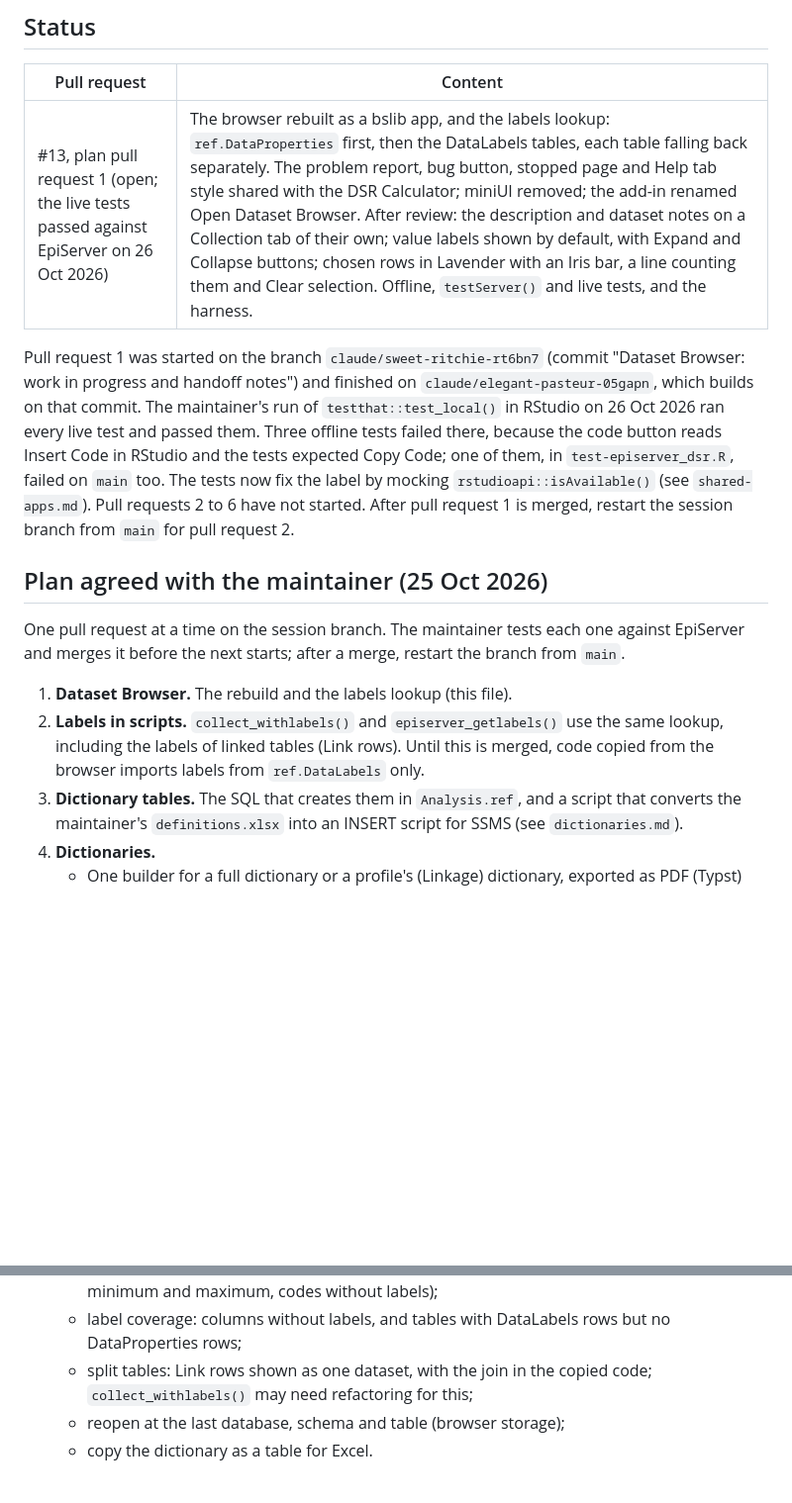
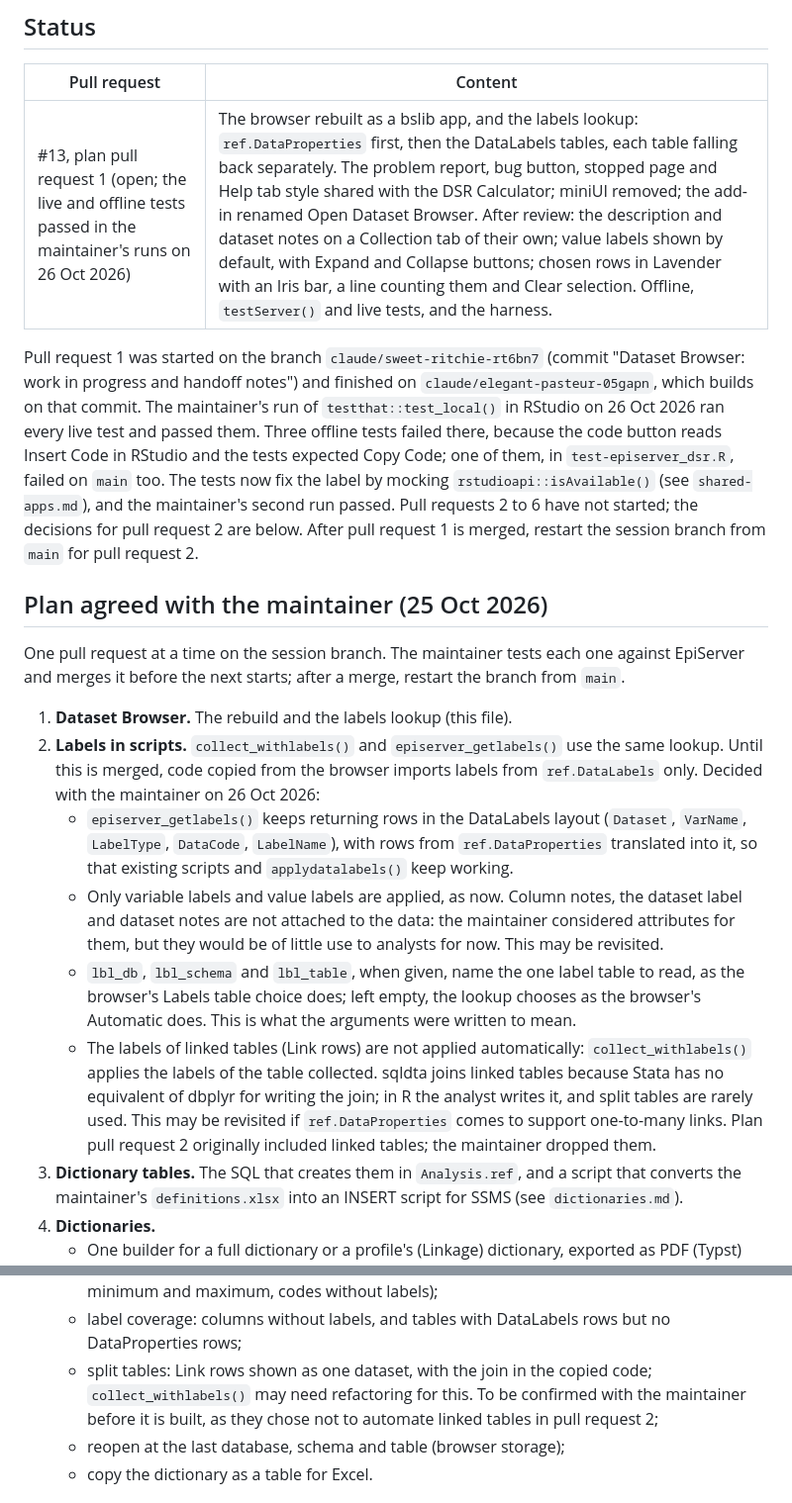
Before and after one commit to actepi/actepir, a Markdown page: dev/notes/dataset-browser.md, 2 parts joined by grey strips. Shown at 99% size. Drawn GitHub-style; blank space fills up the shorter version.

Commit message:
Notes: decisions for plan pull request 2, and the maintainer's test runs
The maintainer's offline and live tests passed on 26 Oct 2026. The notes
record their decisions for plan pull request 2: episerver_getlabels()
keeps its layout; only variable and value labels are applied; the label
table arguments name one label table; linked tables are not applied
automatically.

Co-Authored-By: Claude Opus 5.5 <noreply@anthropic.com>
Claude-Session: https://claude.ai/code/session_01HopRdxvEpPrQwk1QWGv3yL

```diff
--- a/dev/notes/dataset-browser.md
+++ b/dev/notes/dataset-browser.md
@@ -6,16 +6,20 @@
 
 | Pull request | Content |
 |---|---|
-| #13, plan pull request 1 (open; the live tests passed against EpiServer on 26 Oct 2026) | The browser rebuilt as a bslib app, and the labels lookup: `ref.DataProperties` first, then the DataLabels tables, each table falling back separately. The problem report, bug button, stopped page and Help tab style shared with the DSR Calculator; miniUI removed; the add-in renamed Open Dataset Browser. After review: the description and dataset notes on a Collection tab of their own; value labels shown by default, with Expand and Collapse buttons; chosen rows in Lavender with an Iris bar, a line counting them and Clear selection. Offline, `testServer()` and live tests, and the harness. |
+| #13, plan pull request 1 (open; the live and offline tests passed in the maintainer's runs on 26 Oct 2026) | The browser rebuilt as a bslib app, and the labels lookup: `ref.DataProperties` first, then the DataLabels tables, each table falling back separately. The problem report, bug button, stopped page and Help tab style shared with the DSR Calculator; miniUI removed; the add-in renamed Open Dataset Browser. After review: the description and dataset notes on a Collection tab of their own; value labels shown by default, with Expand and Collapse buttons; chosen rows in Lavender with an Iris bar, a line counting them and Clear selection. Offline, `testServer()` and live tests, and the harness. |
 
-Pull request 1 was started on the branch `claude/sweet-ritchie-rt6bn7` (commit "Dataset Browser: work in progress and handoff notes") and finished on `claude/elegant-pasteur-05gapn`, which builds on that commit. The maintainer's run of `testthat::test_local()` in RStudio on 26 Oct 2026 ran every live test and passed them. Three offline tests failed there, because the code button reads Insert Code in RStudio and the tests expected Copy Code; one of them, in `test-episerver_dsr.R`, failed on `main` too. The tests now fix the label by mocking `rstudioapi::isAvailable()` (see `shared-apps.md`). Pull requests 2 to 6 have not started. After pull request 1 is merged, restart the session branch from `main` for pull request 2.
+Pull request 1 was started on the branch `claude/sweet-ritchie-rt6bn7` (commit "Dataset Browser: work in progress and handoff notes") and finished on `claude/elegant-pasteur-05gapn`, which builds on that commit. The maintainer's run of `testthat::test_local()` in RStudio on 26 Oct 2026 ran every live test and passed them. Three offline tests failed there, because the code button reads Insert Code in RStudio and the tests expected Copy Code; one of them, in `test-episerver_dsr.R`, failed on `main` too. The tests now fix the label by mocking `rstudioapi::isAvailable()` (see `shared-apps.md`), and the maintainer's second run passed. Pull requests 2 to 6 have not started; the decisions for pull request 2 are below. After pull request 1 is merged, restart the session branch from `main` for pull request 2.
 
 ## Plan agreed with the maintainer (25 Oct 2026)
 
 One pull request at a time on the session branch. The maintainer tests each one against EpiServer and merges it before the next starts; after a merge, restart the branch from `main`.
 
 1. **Dataset Browser.** The rebuild and the labels lookup (this file).
-2. **Labels in scripts.** `collect_withlabels()` and `episerver_getlabels()` use the same lookup, including the labels of linked tables (Link rows). Until this is merged, code copied from the browser imports labels from `ref.DataLabels` only.
+2. **Labels in scripts.** `collect_withlabels()` and `episerver_getlabels()` use the same lookup. Until this is merged, code copied from the browser imports labels from `ref.DataLabels` only. Decided with the maintainer on 26 Oct 2026:
+   - `episerver_getlabels()` keeps returning rows in the DataLabels layout (`Dataset`, `VarName`, `LabelType`, `DataCode`, `LabelName`), with rows from `ref.DataProperties` translated into it, so that existing scripts and `applydatalabels()` keep working.
+   - Only variable labels and value labels are applied, as now. Column notes, the dataset label and dataset notes are not attached to the data: the maintainer considered attributes for them, but they would be of little use to analysts for now. This may be revisited.
+   - `lbl_db`, `lbl_schema` and `lbl_table`, when given, name the one label table to read, as the browser's Labels table choice does; left empty, the lookup chooses as the browser's Automatic does. This is what the arguments were written to mean.
+   - The labels of linked tables (Link rows) are not applied automatically: `collect_withlabels()` applies the labels of the table collected. sqldta joins linked tables because Stata has no equivalent of dbplyr for writing the join; in R the analyst writes it, and split tables are rarely used. This may be revisited if `ref.DataProperties` comes to support one-to-many links. Plan pull request 2 originally included linked tables; the maintainer dropped them.
 3. **Dictionary tables.** The SQL that creates them in `Analysis.ref`, and a script that converts the maintainer's `definitions.xlsx` into an INSERT script for SSMS (see `dictionaries.md`).
 4. **Dictionaries.**
    - One builder for a full dictionary or a profile's (Linkage) dictionary, exported as PDF (Typst) and standalone HTML.
@@ -29,7 +33,7 @@ One pull request at a time on the session branch. The maintainer tests each one
    - preview the first 100 rows with labels;
    - a profile of one column, on demand only (counts by value with labels, missing values, minimum and maximum, codes without labels);
    - label coverage: columns without labels, and tables with DataLabels rows but no DataProperties rows;
-   - split tables: Link rows shown as one dataset, with the join in the copied code; `collect_withlabels()` may need refactoring for this;
+   - split tables: Link rows shown as one dataset, with the join in the copied code; `collect_withlabels()` may need refactoring for this. To be confirmed with the maintainer before it is built, as they chose not to automate linked tables in pull request 2;
    - reopen at the last database, schema and table (browser storage);
    - copy the dictionary as a table for Excel.
 
```
